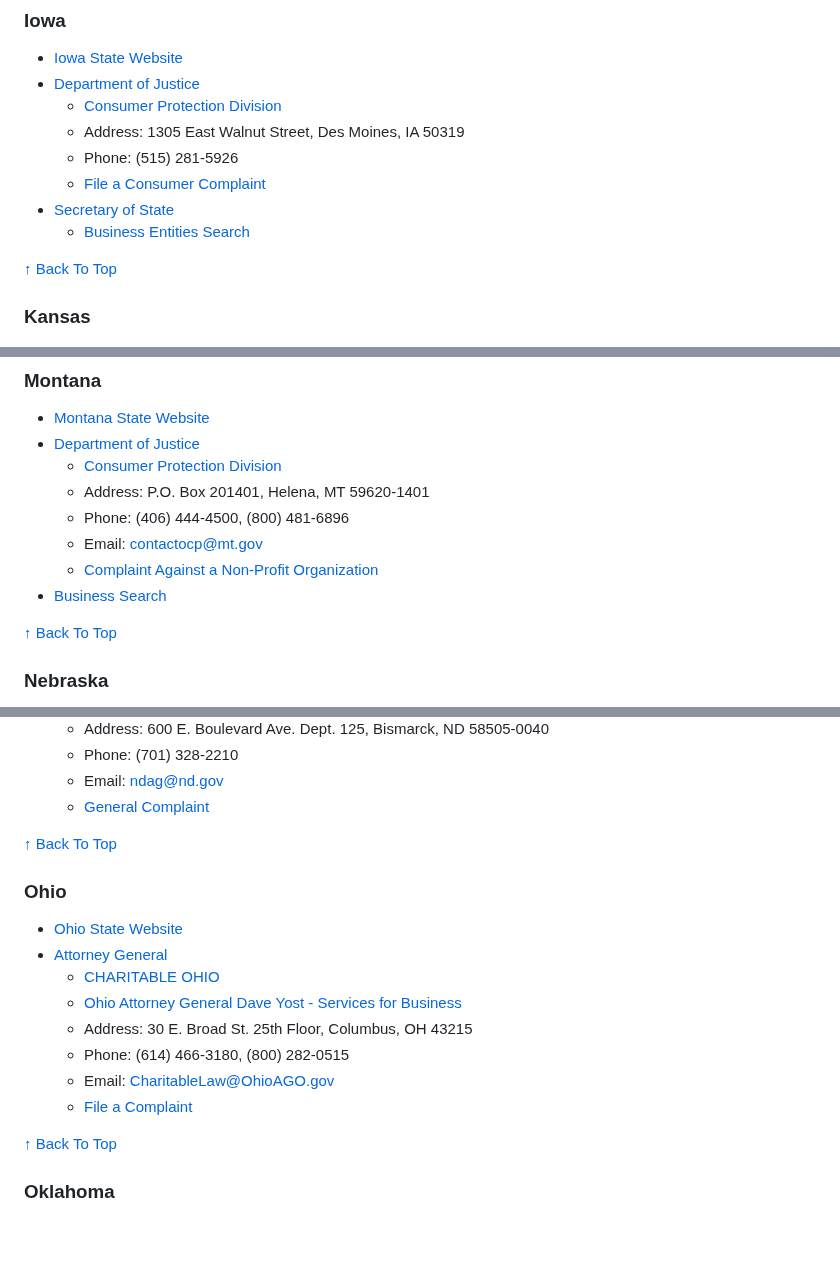
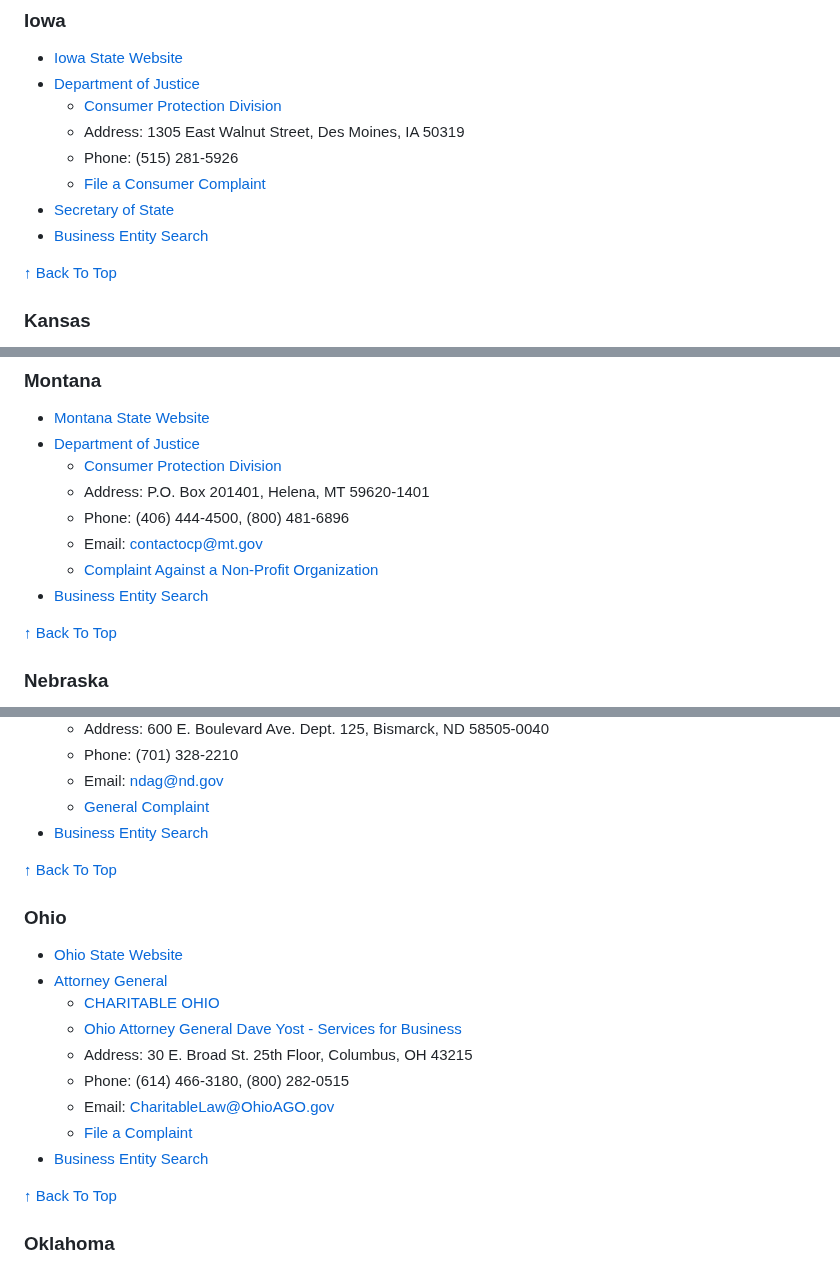
Before and after one commit to EliteGreyIT67/Charity_Recon, a Markdown page: STATE_RESOURCES.md, 3 parts joined by grey strips. Rendered like a GitHub page; blank space fills up the shorter version.

```diff
--- a/STATE_RESOURCES.md
+++ b/STATE_RESOURCES.md
@@ -309,7 +322,7 @@ Use the expandable section below for direct links to your state’s:
     -   Phone: (515) 281-5926
     -   [File a Consumer Complaint](https://www.iowaattorneygeneral.gov/for-consumers/file-a-consumer-complaint)
 -   [Secretary of State](https://sos.iowa.gov/)
-    -   [Business Entities Search](https://sos.iowa.gov/search/business/search.aspx)
+-   [Business Entity Search](https://sos.iowa.gov/search/business/search.aspx)
 
 [↑ Back To Top](#contents)
 
@@ -488,7 +505,7 @@ Use the expandable section below for direct links to your state’s:
     -   Phone: (406) 444-4500, (800) 481-6896
     -   Email: contactocp@mt.gov
     -   [Complaint Against a Non-Profit Organization](https://dojmt.gov/office-of-consumer-protection/complaint-against-a-non-profit-organization/)
--   [Business Search](https://biz.sosmt.gov/search/business)
+-   [Business Entity Search](https://biz.sosmt.gov/search/business)
 
 [↑ Back To Top](#contents)
 
@@ -611,6 +632,7 @@ Use the expandable section below for direct links to your state’s:
     -   Phone: (701) 328-2210
     -   Email: ndag@nd.gov
     -   [General Complaint](https://attorneygeneral.nd.gov/consumer-resources/general-complaint/)
+-   [Business Entity Search](https://firststop.sos.nd.gov/search/business)
 
 [↑ Back To Top](#contents)
 
@@ -624,6 +646,7 @@ Use the expandable section below for direct links to your state’s:
     -   Phone: (614) 466-3180, (800) 282-0515
     -   Email: CharitableLaw@OhioAGO.gov
     -   [File a Complaint](https://charitablecomplaint.ohioattorneygeneral.gov/)
+-   [Business Entity Search](https://businesssearch.ohiosos.gov/)
 
 [↑ Back To Top](#contents)
 
```
Also changed, not shown: other parts of STATE_RESOURCES.md (+56 -21 lines).
